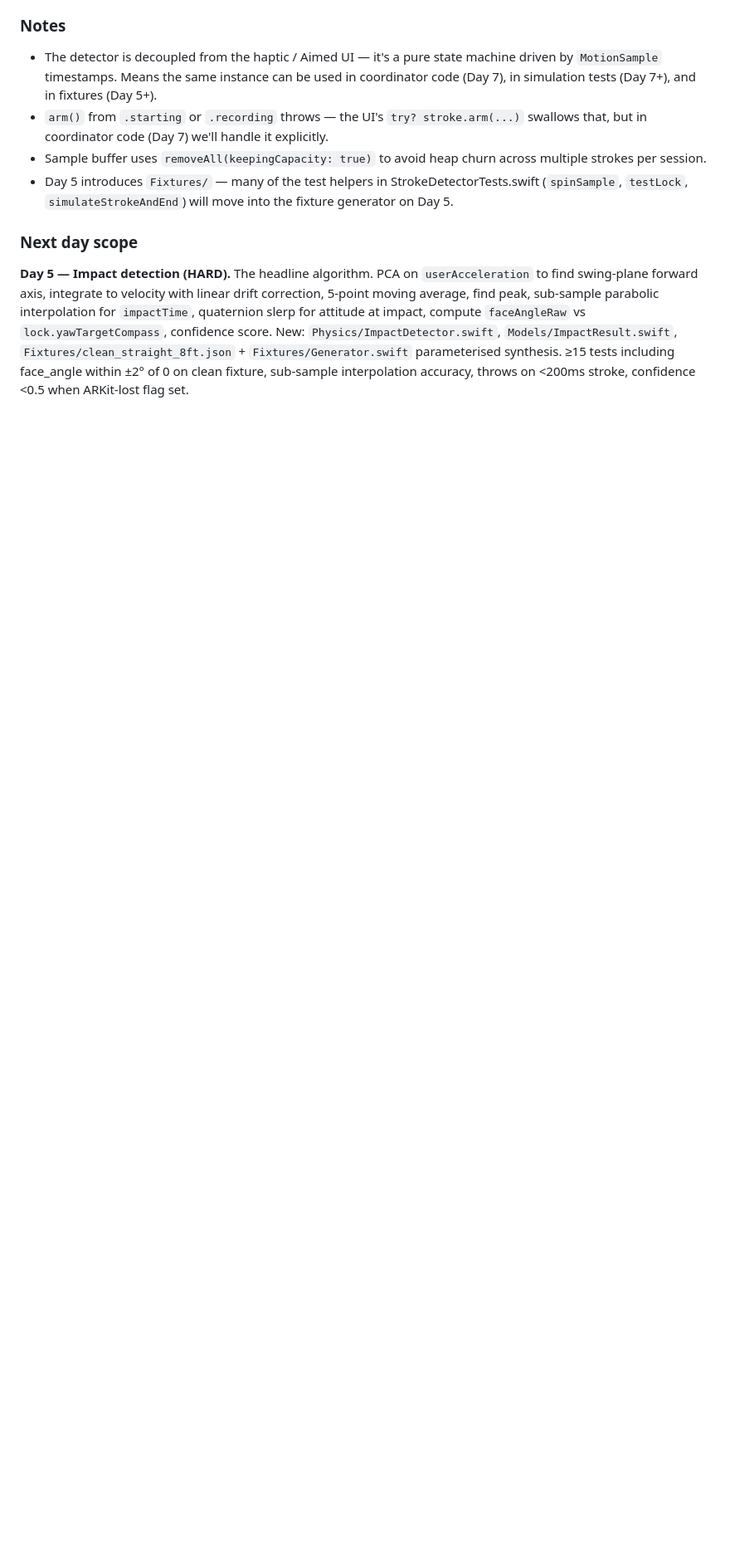
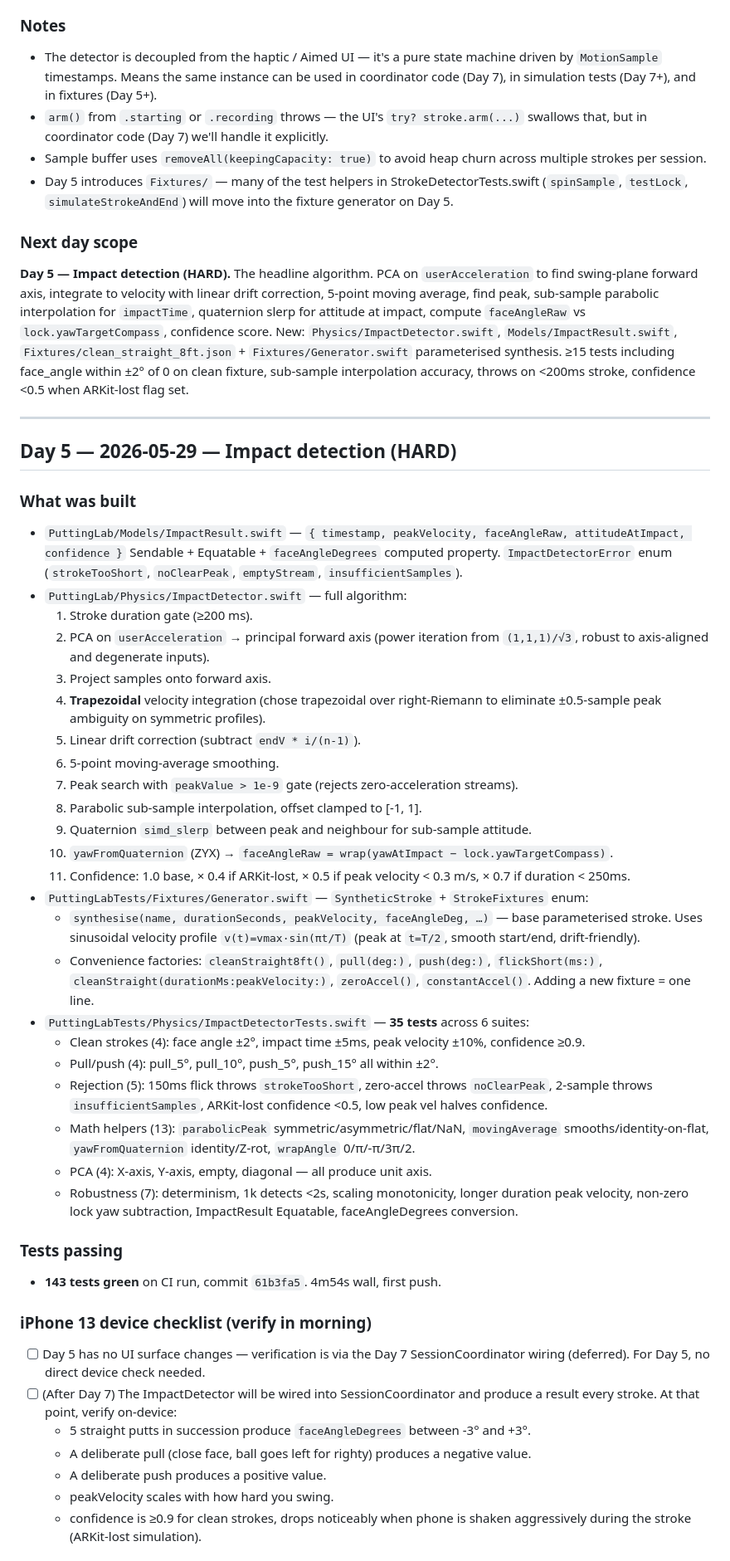
Before and after one commit to james-crisford/scratch-3f8a, a Markdown page: docs/day-handoffs.md, the part around one of its changes. Shown at 83% size. GitHub-like rendering; blank space fills up the shorter version.

Commit message:
Day 5 handoff

```diff
--- a/docs/day-handoffs.md
+++ b/docs/day-handoffs.md
@@ -135,3 +135,48 @@
 ### Next day scope
 
 **Day 5 — Impact detection (HARD).** The headline algorithm. PCA on `userAcceleration` to find swing-plane forward axis, integrate to velocity with linear drift correction, 5-point moving average, find peak, sub-sample parabolic interpolation for `impactTime`, quaternion slerp for attitude at impact, compute `faceAngleRaw` vs `lock.yawTargetCompass`, confidence score. New: `Physics/ImpactDetector.swift`, `Models/ImpactResult.swift`, `Fixtures/clean_straight_8ft.json` + `Fixtures/Generator.swift` parameterised synthesis. ≥15 tests including face_angle within ±2° of 0 on clean fixture, sub-sample interpolation accuracy, throws on <200ms stroke, confidence <0.5 when ARKit-lost flag set.
+
+---
+
+## Day 5 — 2026-05-29 — Impact detection (HARD)
+
+### What was built
+
+- `PuttingLab/Models/ImpactResult.swift` — `{ timestamp, peakVelocity, faceAngleRaw, attitudeAtImpact, confidence }` Sendable + Equatable + `faceAngleDegrees` computed property. `ImpactDetectorError` enum (`strokeTooShort`, `noClearPeak`, `emptyStream`, `insufficientSamples`).
+- `PuttingLab/Physics/ImpactDetector.swift` — full algorithm:
+  1. Stroke duration gate (≥200 ms).
+  2. PCA on `userAcceleration` → principal forward axis (power iteration from `(1,1,1)/√3`, robust to axis-aligned and degenerate inputs).
+  3. Project samples onto forward axis.
+  4. **Trapezoidal** velocity integration (chose trapezoidal over right-Riemann to eliminate ±0.5-sample peak ambiguity on symmetric profiles).
+  5. Linear drift correction (subtract `endV * i/(n-1)`).
+  6. 5-point moving-average smoothing.
+  7. Peak search with `peakValue > 1e-9` gate (rejects zero-acceleration streams).
+  8. Parabolic sub-sample interpolation, offset clamped to [-1, 1].
+  9. Quaternion `simd_slerp` between peak and neighbour for sub-sample attitude.
+  10. `yawFromQuaternion` (ZYX) → `faceAngleRaw = wrap(yawAtImpact − lock.yawTargetCompass)`.
+  11. Confidence: 1.0 base, × 0.4 if ARKit-lost, × 0.5 if peak velocity < 0.3 m/s, × 0.7 if duration < 250ms.
+- `PuttingLabTests/Fixtures/Generator.swift` — `SyntheticStroke` + `StrokeFixtures` enum:
+  - `synthesise(name, durationSeconds, peakVelocity, faceAngleDeg, …)` — base parameterised stroke. Uses sinusoidal velocity profile `v(t)=vmax·sin(πt/T)` (peak at `t=T/2`, smooth start/end, drift-friendly).
+  - Convenience factories: `cleanStraight8ft()`, `pull(deg:)`, `push(deg:)`, `flickShort(ms:)`, `cleanStraight(durationMs:peakVelocity:)`, `zeroAccel()`, `constantAccel()`. Adding a new fixture = one line.
+- `PuttingLabTests/Physics/ImpactDetectorTests.swift` — **35 tests** across 6 suites:
+  - Clean strokes (4): face angle ±2°, impact time ±5ms, peak velocity ±10%, confidence ≥0.9.
+  - Pull/push (4): pull_5°, pull_10°, push_5°, push_15° all within ±2°.
+  - Rejection (5): 150ms flick throws `strokeTooShort`, zero-accel throws `noClearPeak`, 2-sample throws `insufficientSamples`, ARKit-lost confidence <0.5, low peak vel halves confidence.
+  - Math helpers (13): `parabolicPeak` symmetric/asymmetric/flat/NaN, `movingAverage` smooths/identity-on-flat, `yawFromQuaternion` identity/Z-rot, `wrapAngle` 0/π/-π/3π/2.
+  - PCA (4): X-axis, Y-axis, empty, diagonal — all produce unit axis.
+  - Robustness (7): determinism, 1k detects <2s, scaling monotonicity, longer duration peak velocity, non-zero lock yaw subtraction, ImpactResult Equatable, faceAngleDegrees conversion.
+
+### Tests passing
+
+- **143 tests green** on CI run, commit `61b3fa5`. 4m54s wall, first push.
+
+### iPhone 13 device checklist (verify in morning)
+
+- [ ] Day 5 has no UI surface changes — verification is via the Day 7 SessionCoordinator wiring (deferred). For Day 5, no direct device check needed.
+- [ ] (After Day 7) The ImpactDetector will be wired into SessionCoordinator and produce a result every stroke. At that point, verify on-device:
+  - 5 straight putts in succession produce `faceAngleDegrees` between -3° and +3°.
+  - A deliberate pull (close face, ball goes left for righty) produces a negative value.
+  - A deliberate push produces a positive value.
+  - peakVelocity scales with how hard you swing.
+  - confidence is ≥0.9 for clean strokes, drops noticeably when phone is shaken aggressively during the stroke (ARKit-lost simulation).
+
```
Also changed, not shown: other parts of docs/day-handoffs.md (+10 -0 lines).
